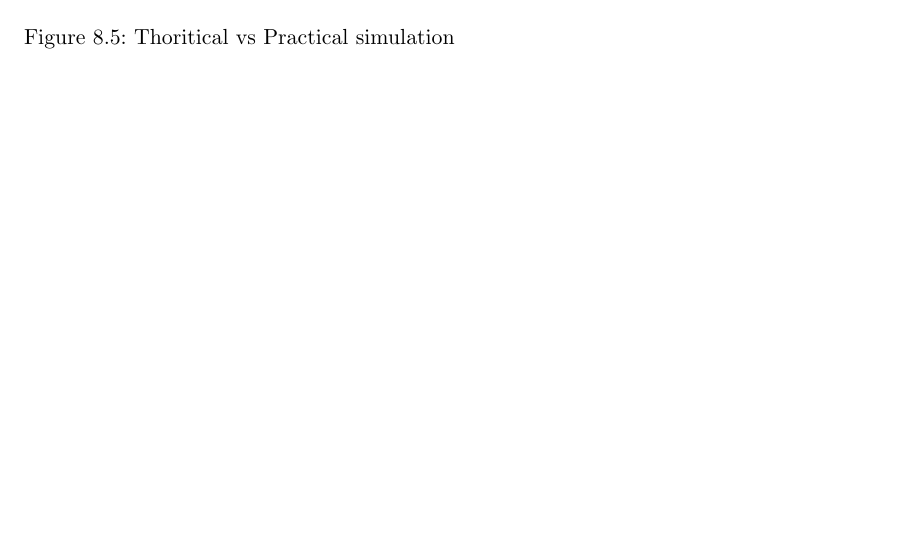
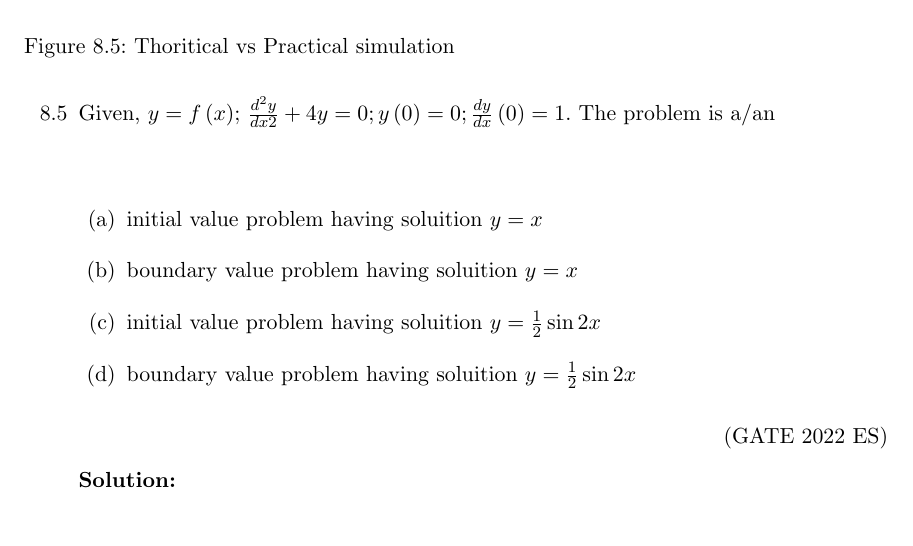
Before and after one commit to krishnakaustubh11005/GATE-signal-2022, a LaTeX book (main.tex, which reads 2022/laplace.tex): part of page 38 of 44, cut so that both start at the same text, the shorter picture padded with empty space. Compiled offline with pdfLaTeX.

Commit message:
Update laplace.tex

```diff
--- a/2022/laplace.tex
+++ b/2022/laplace.tex
@@ -40,4 +40,14 @@ The conduction current (in Amperes) through the resistor is $2\sin\brak{t + \fra
 \hfill(GATE 2022 EC 24)\\
 \solution
 \input{2022/EC/24/main.tex}
+
+\item Given, $y=f\brak{x}$; $\frac{d^2y}{dx2}+4y=0; y\brak{0}=0; \frac{dy}{dx}\brak{0}=1$. The problem is a/an \\
+\begin{enumerate}[label=(\alph*)]
+    \item initial value problem having soluition $y=x$
+    \item boundary value problem having soluition $y=x$
+    \item initial value problem having soluition $y=\frac{1}{2}\sin 2x$
+    \item boundary value problem having soluition {$y=\frac{1}{2}\sin 2x$}
+\end{enumerate} \hfill(GATE 2022 ES)    \\
+\solution
+\input{}
 \end{enumerate}
```
